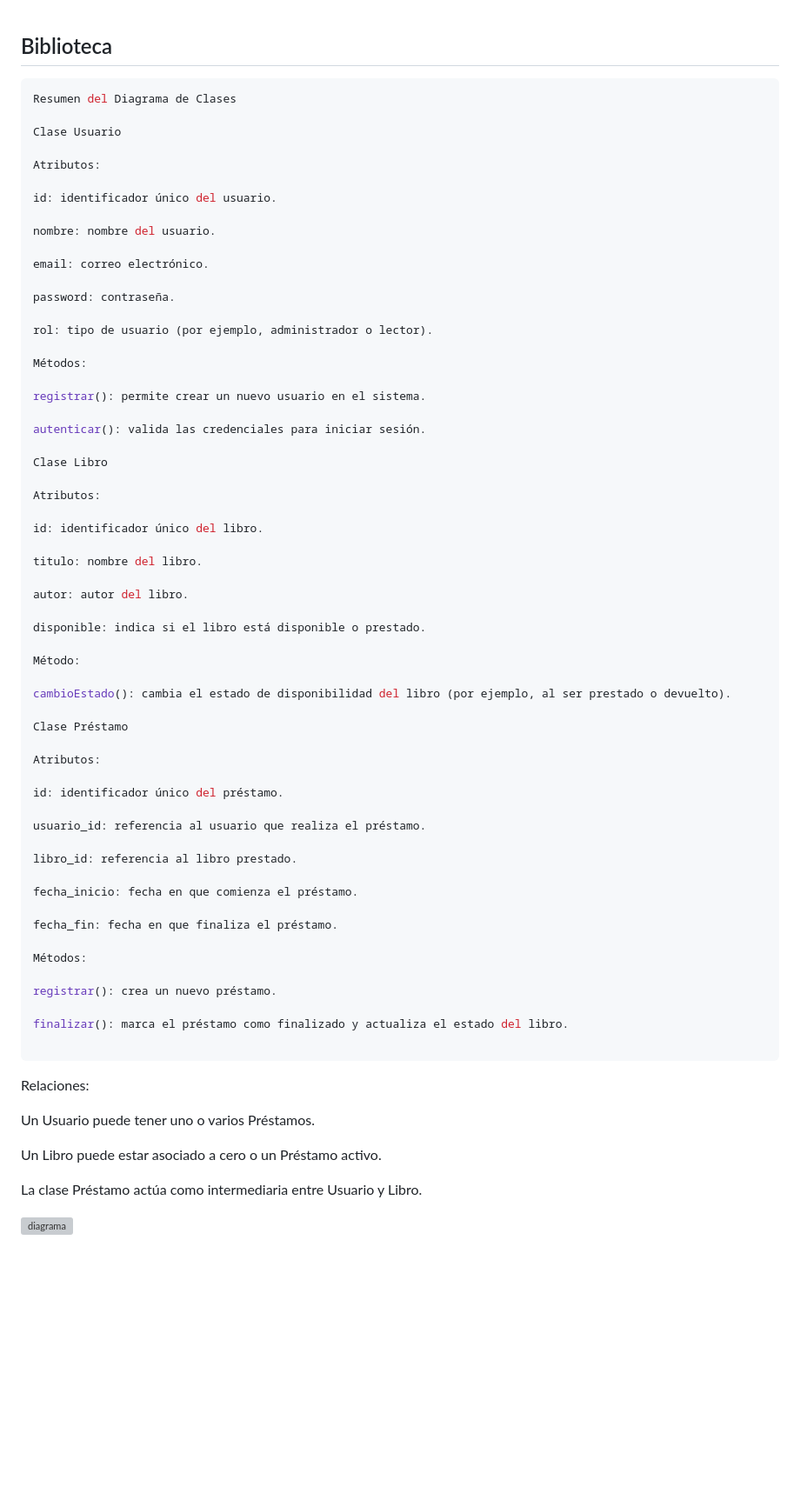
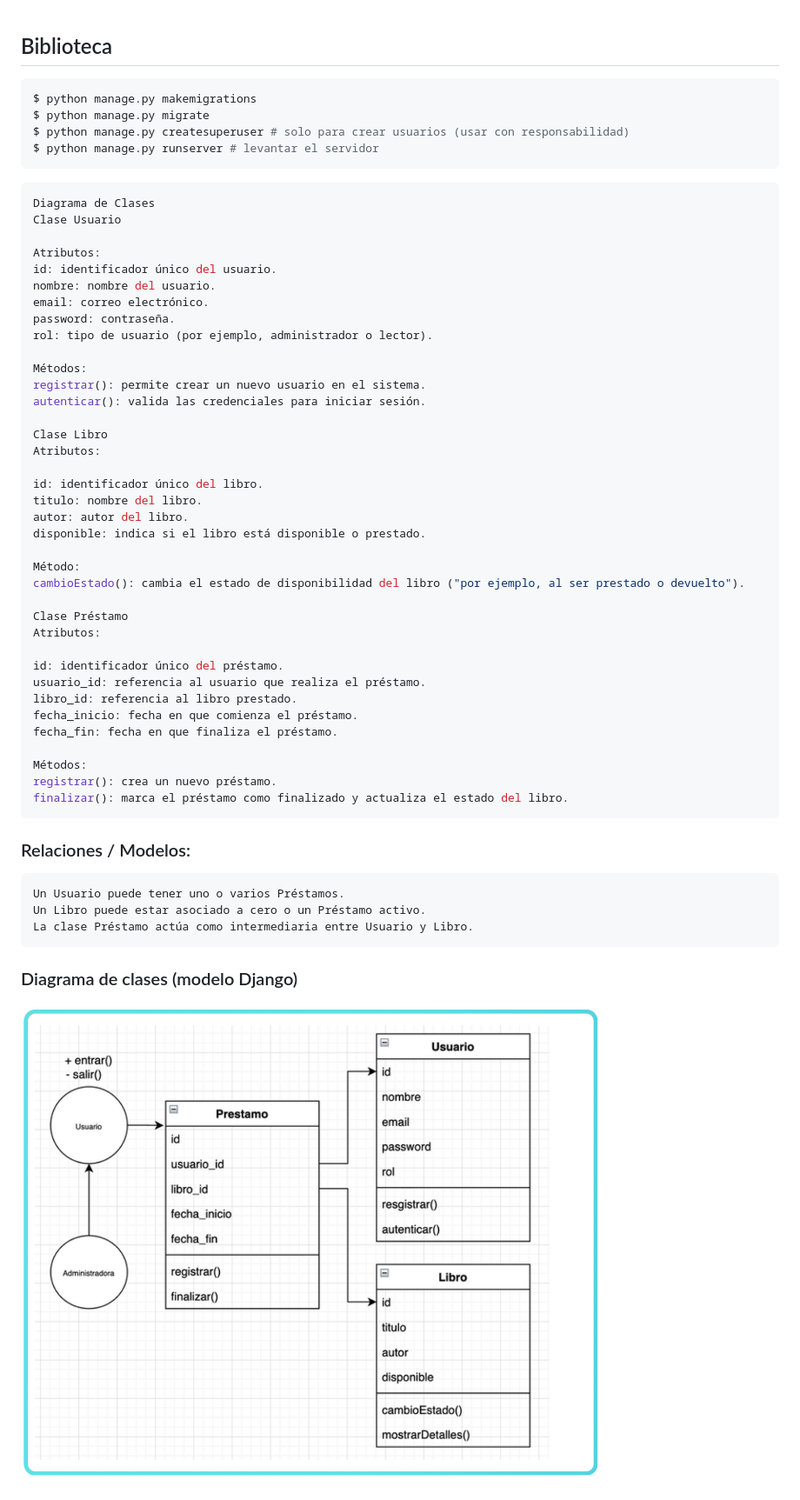
Before and after one commit to orion9ftf/Library, a Markdown page: Readme.md, the part around one of its changes. Shown at 87% size. GitHub-like rendering; pictures changed too: img/diagrama_clases.png (added); blank space fills up the shorter version; grey boxes are pictures that could not be loaded.

````diff
--- a/Readme.md
+++ b/Readme.md
@@ -1,73 +1,62 @@
 ## Biblioteca
 
-```shell
-Resumen del Diagrama de Clases
 
+```sh
+$ python manage.py makemigrations
+$ python manage.py migrate
+$ python manage.py createsuperuser # solo para crear usuarios (usar con responsabilidad)
+$ python manage.py runserver # levantar el servidor
+```
+
+```sh
+Diagrama de Clases
 Clase Usuario
 
 Atributos:
-
 id: identificador único del usuario.
-
 nombre: nombre del usuario.
-
 email: correo electrónico.
-
 password: contraseña.
-
 rol: tipo de usuario (por ejemplo, administrador o lector).
 
 Métodos:
-
 registrar(): permite crear un nuevo usuario en el sistema.
-
 autenticar(): valida las credenciales para iniciar sesión.
 
 Clase Libro
-
 Atributos:
 
 id: identificador único del libro.
-
 titulo: nombre del libro.
-
 autor: autor del libro.
-
 disponible: indica si el libro está disponible o prestado.
 
 Método:
-
-cambioEstado(): cambia el estado de disponibilidad del libro (por ejemplo, al ser prestado o devuelto).
+cambioEstado(): cambia el estado de disponibilidad del libro ("por ejemplo, al ser prestado o devuelto").
 
 Clase Préstamo
-
 Atributos:
 
 id: identificador único del préstamo.
-
 usuario_id: referencia al usuario que realiza el préstamo.
-
 libro_id: referencia al libro prestado.
-
 fecha_inicio: fecha en que comienza el préstamo.
-
 fecha_fin: fecha en que finaliza el préstamo.
 
 Métodos:
+registrar(): crea un nuevo préstamo.
+finalizar(): marca el préstamo como finalizado y actualiza el estado del libro.
+```
 
-registrar(): crea un nuevo préstamo.
+### Relaciones / Modelos:
+```sh
+Un Usuario puede tener uno o varios Préstamos.
+Un Libro puede estar asociado a cero o un Préstamo activo.
+La clase Préstamo actúa como intermediaria entre Usuario y Libro.
+```
 
-finalizar(): marca el préstamo como finalizado y actualiza el estado del libro.
+### Diagrama de clases (modelo Django)
 
-```
-Relaciones:
-
-Un Usuario puede tener uno o varios Préstamos.
-
-Un Libro puede estar asociado a cero o un Préstamo activo.
-
-La clase Préstamo actúa como intermediaria entre Usuario y Libro.
-
-![diagrama](img/diagrama.png)
+![diagrama_clases](img/diagrama_clases.png)
 
 
````
Also changed, not shown: other parts of Readme.md (+65 -9 lines), img/diagrama_de_actividades.png (added), img/diagrama_de_secuencia.png (added), 1 other file.
